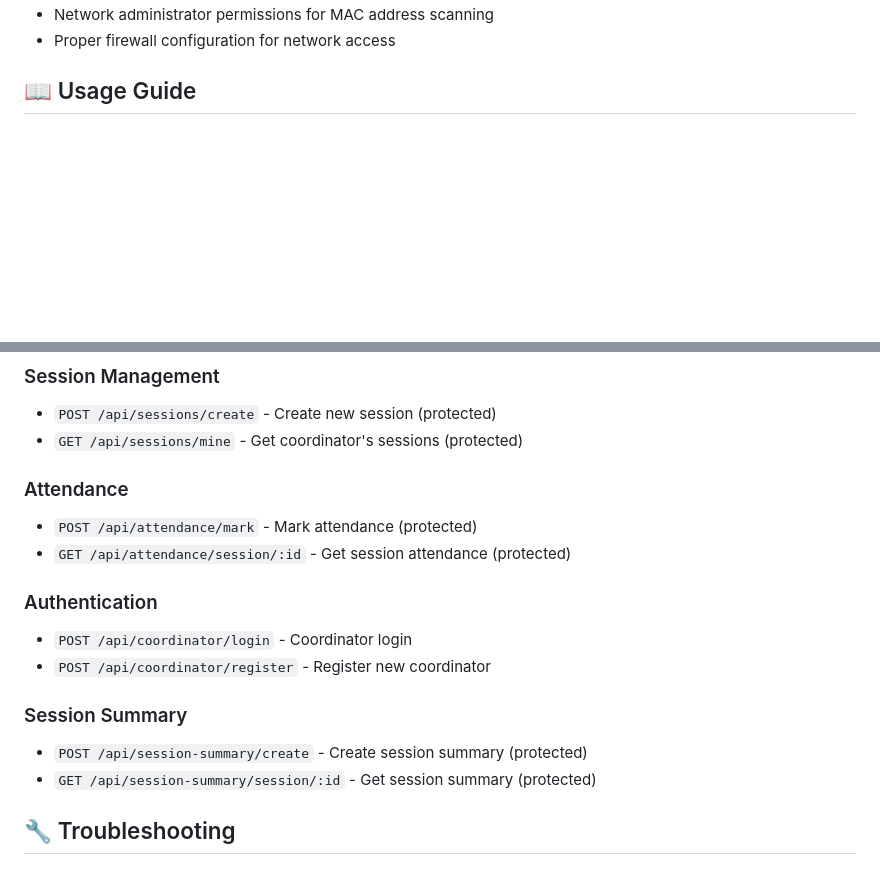
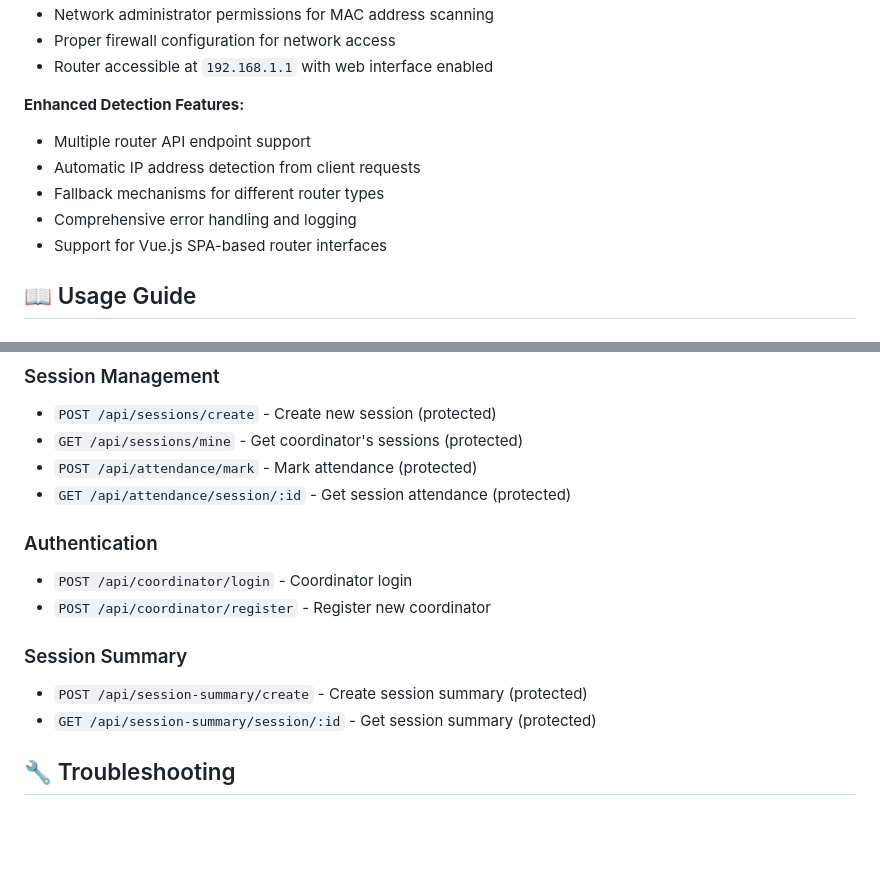
Before and after one commit to Radley-code/Attend-Net, a Markdown page: README.md, 2 parts joined by grey strips. GitHub-like rendering; blank space fills up the shorter version.

```diff
--- a/README.md
+++ b/README.md
@@ -181,5 +173,13 @@ The system uses network-based MAC address detection. Ensure:
 - Network administrator permissions for MAC address scanning
 - Proper firewall configuration for network access
+- Router accessible at `192.168.1.1` with web interface enabled
+
+**Enhanced Detection Features:**
+- Multiple router API endpoint support
+- Automatic IP address detection from client requests
+- Fallback mechanisms for different router types
+- Comprehensive error handling and logging
+- Support for Vue.js SPA-based router interfaces
 
 ## 📖 Usage Guide
 
@@ -250,8 +297,6 @@ The system uses network-based MAC address detection. Ensure:
 ### Session Management
 - `POST /api/sessions/create` - Create new session (protected)
 - `GET /api/sessions/mine` - Get coordinator's sessions (protected)
-
-### Attendance
 - `POST /api/attendance/mark` - Mark attendance (protected)
 - `GET /api/attendance/session/:id` - Get session attendance (protected)
 
@@ -262,7 +307,6 @@ The system uses network-based MAC address detection. Ensure:
 ### Session Summary
 - `POST /api/session-summary/create` - Create session summary (protected)
 - `GET /api/session-summary/session/:id` - Get session summary (protected)
-
 
 ## 🔧 Troubleshooting
 
```
Also changed, not shown: other parts of README.md (+57 -18 lines).
